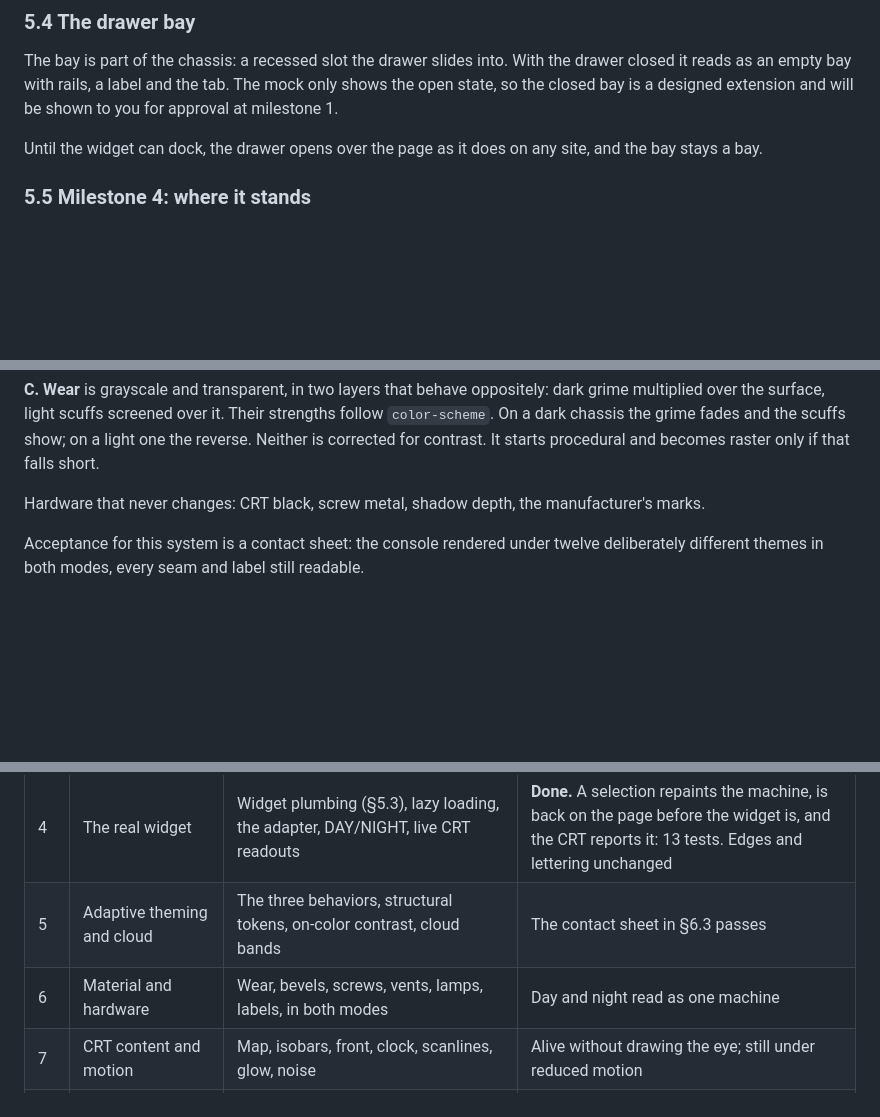
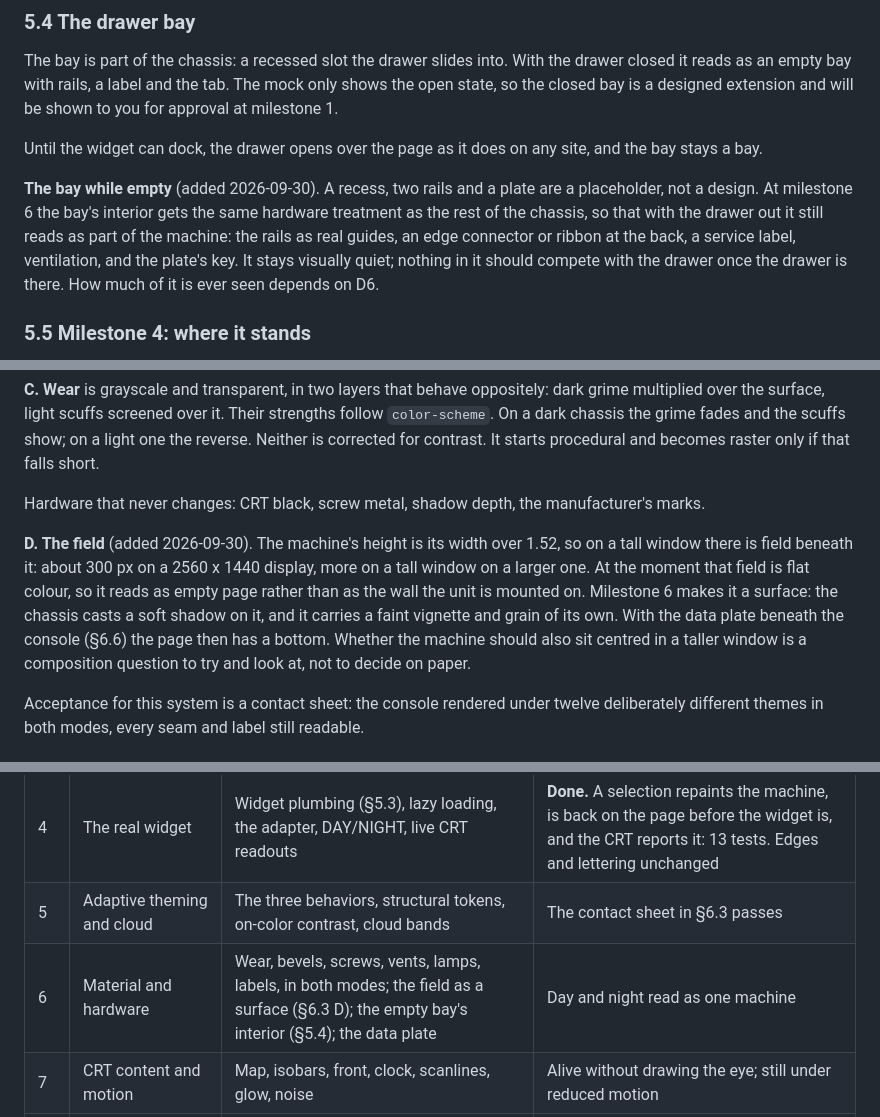
Before and after one commit to mark-mcdermott/themeforseen.com, a Markdown page: docs/v3-plan.md, 3 parts joined by grey strips. Rendered like a GitHub page; blank space fills up the shorter version.

Commit message:
docs: schedule the field's surface and the empty bay's interior for milestone 6 (#7)

```diff
--- a/docs/v3-plan.md
+++ b/docs/v3-plan.md
@@ -339,6 +339,14 @@ and will be shown to you for approval at milestone 1.
 Until the widget can dock, the drawer opens over the page as it does on any
 site, and the bay stays a bay.
 
+**The bay while empty** (added 2026-09-30). A recess, two rails and a plate
+are a placeholder, not a design. At milestone 6 the bay's interior gets the
+same hardware treatment as the rest of the chassis, so that with the drawer
+out it still reads as part of the machine: the rails as real guides, an edge
+connector or ribbon at the back, a service label, ventilation, and the
+plate's key. It stays visually quiet; nothing in it should compete with the
+drawer once the drawer is there. How much of it is ever seen depends on D6.
+
 
 ### 5.5 Milestone 4: where it stands
 
@@ -544,6 +552,16 @@ short.
 
 Hardware that never changes: CRT black, screw metal, shadow depth, the
 manufacturer's marks.
+
+**D. The field** (added 2026-09-30). The machine's height is its width over
+1.52, so on a tall window there is field beneath it: about 300 px on a
+2560 x 1440 display, more on a tall window on a larger one. At the moment that
+field is flat colour, so it reads as empty page rather than as the wall the
+unit is mounted on. Milestone 6 makes it a surface: the chassis casts a soft
+shadow on it, and it carries a faint vignette and grain of its own. With the
+data plate beneath the console (§6.6) the page then has a bottom. Whether the
+machine should also sit centred in a taller window is a composition question
+to try and look at, not to decide on paper.
 
 Acceptance for this system is a contact sheet: the console rendered under
 twelve deliberately different themes in both modes, every seam and label
@@ -875,7 +893,7 @@ differs, and a stop for you to run `pnpm dev`.
 | 3 | CRT physical geometry | Strip, faceplate, funnel, aperture, recess, glass; a flat screen | **Done.** Four outlines held against 1,184 traced points: the aperture is off by 1.8 px at its worst and 0.4 on average, and none of the four by more than 2.9 |
 | 4 | The real widget | Widget plumbing (§5.3), lazy loading, the adapter, DAY/NIGHT, live CRT readouts | **Done.** A selection repaints the machine, is back on the page before the widget is, and the CRT reports it: 13 tests. Edges and lettering unchanged |
 | 5 | Adaptive theming and cloud | The three behaviors, structural tokens, on-color contrast, cloud bands | The contact sheet in §6.3 passes |
-| 6 | Material and hardware | Wear, bevels, screws, vents, lamps, labels, in both modes | Day and night read as one machine |
+| 6 | Material and hardware | Wear, bevels, screws, vents, lamps, labels, in both modes; the field as a surface (§6.3 D); the empty bay's interior (§5.4); the data plate | Day and night read as one machine |
 | 7 | CRT content and motion | Map, isobars, front, clock, scanlines, glow, noise | Alive without drawing the eye; still under reduced motion |
 | 8 | Tablet and mobile | The two recompositions in §7 | Reviewed at 1024, 820, 390 |
 | 9 | Convergence and launch | Final passes, metadata, icons, accessibility, performance, the Vercel project and DNS | You sign it off |
```
Also changed, not shown: other parts of docs/v3-plan.md (+1 -1 lines).
